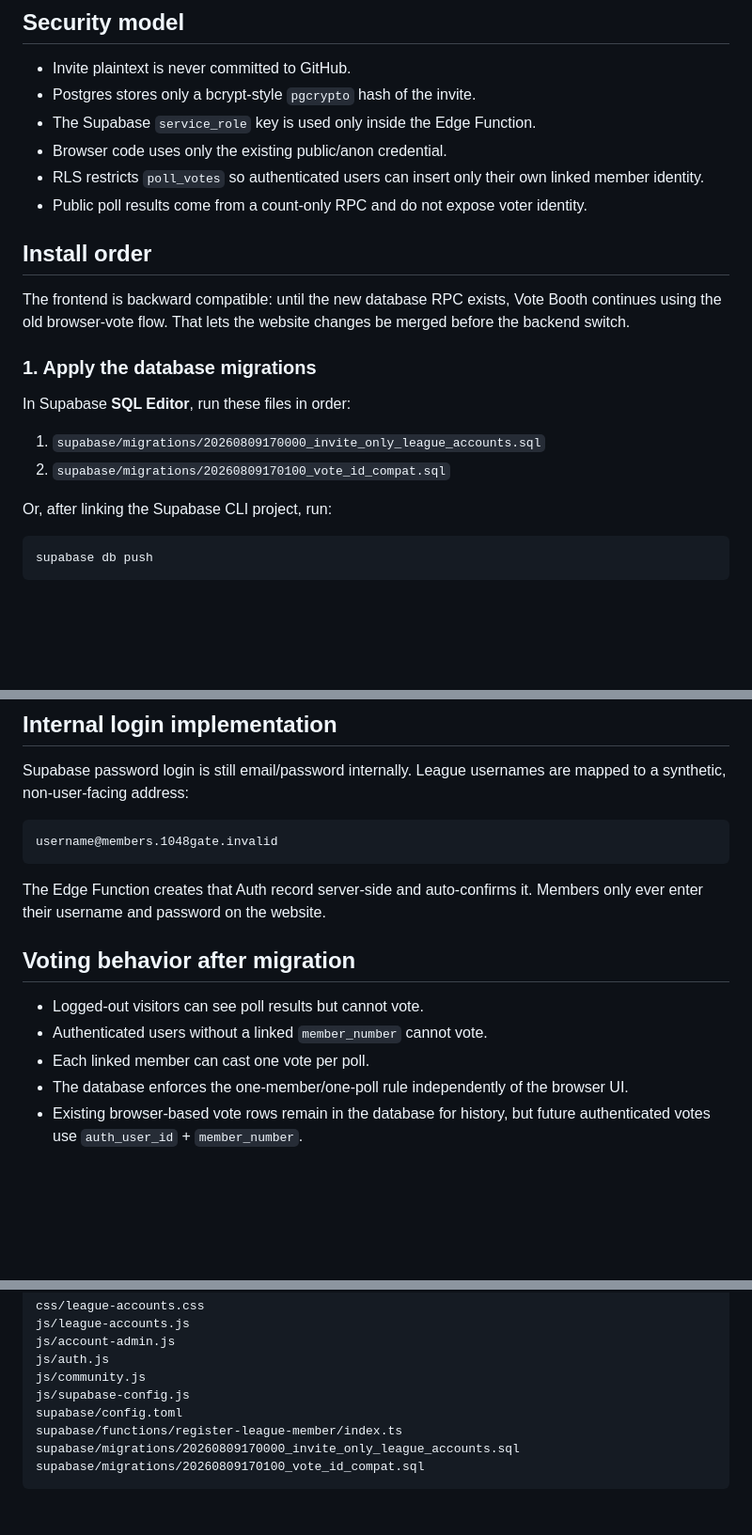
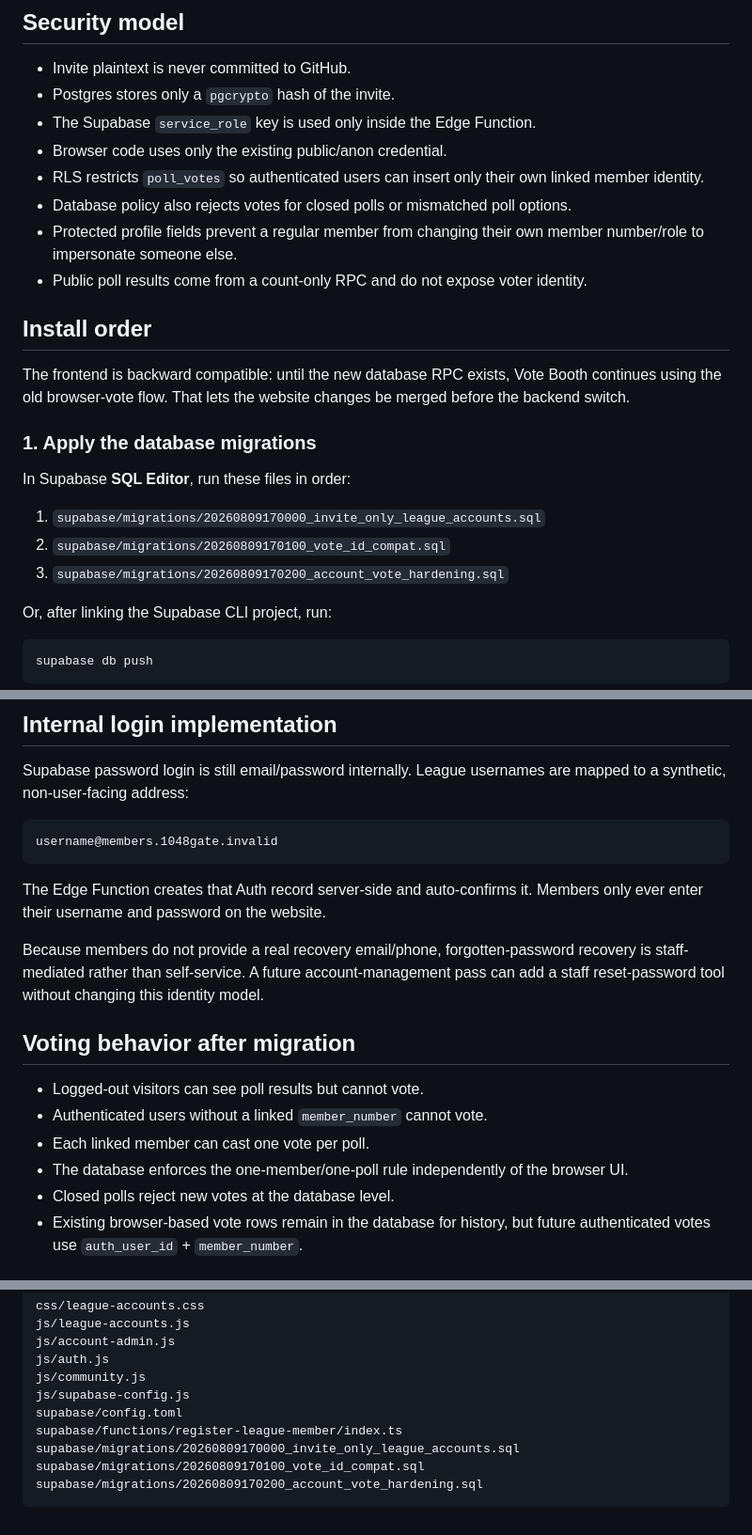
Before and after one commit to 1048Gate/1048Gate.github.io, a Markdown page: docs/LEAGUE_ACCOUNTS_SETUP.md, 3 parts joined by grey strips. Shown at 94% size. GitHub-like rendering; blank space fills up the shorter version.

Commit message:
Complete league account deployment guide

````diff
--- a/docs/LEAGUE_ACCOUNTS_SETUP.md
+++ b/docs/LEAGUE_ACCOUNTS_SETUP.md
@@ -24,10 +24,12 @@ The Staff page gains **League Accounts & Invites**:
 ## Security model
 
 - Invite plaintext is never committed to GitHub.
-- Postgres stores only a bcrypt-style `pgcrypto` hash of the invite.
+- Postgres stores only a `pgcrypto` hash of the invite.
 - The Supabase `service_role` key is used only inside the Edge Function.
 - Browser code uses only the existing public/anon credential.
 - RLS restricts `poll_votes` so authenticated users can insert only their own linked member identity.
+- Database policy also rejects votes for closed polls or mismatched poll options.
+- Protected profile fields prevent a regular member from changing their own member number/role to impersonate someone else.
 - Public poll results come from a count-only RPC and do not expose voter identity.
 
 ## Install order
@@ -40,6 +42,7 @@ In Supabase **SQL Editor**, run these files in order:
 
 1. `supabase/migrations/20260809170000_invite_only_league_accounts.sql`
 2. `supabase/migrations/20260809170100_vote_id_compat.sql`
+3. `supabase/migrations/20260809170200_account_vote_hardening.sql`
 
 Or, after linking the Supabase CLI project, run:
 
@@ -113,12 +116,15 @@ username@members.1048gate.invalid
 
 The Edge Function creates that Auth record server-side and auto-confirms it. Members only ever enter their username and password on the website.
 
+Because members do not provide a real recovery email/phone, forgotten-password recovery is staff-mediated rather than self-service. A future account-management pass can add a staff reset-password tool without changing this identity model.
+
 ## Voting behavior after migration
 
 - Logged-out visitors can see poll results but cannot vote.
 - Authenticated users without a linked `member_number` cannot vote.
 - Each linked member can cast one vote per poll.
 - The database enforces the one-member/one-poll rule independently of the browser UI.
+- Closed polls reject new votes at the database level.
 - Existing browser-based vote rows remain in the database for history, but future authenticated votes use `auth_user_id` + `member_number`.
 
 ## Files in this feature
@@ -134,4 +140,5 @@ supabase/config.toml
 supabase/functions/register-league-member/index.ts
 supabase/migrations/20260809170000_invite_only_league_accounts.sql
 supabase/migrations/20260809170100_vote_id_compat.sql
+supabase/migrations/20260809170200_account_vote_hardening.sql
 ```
````
